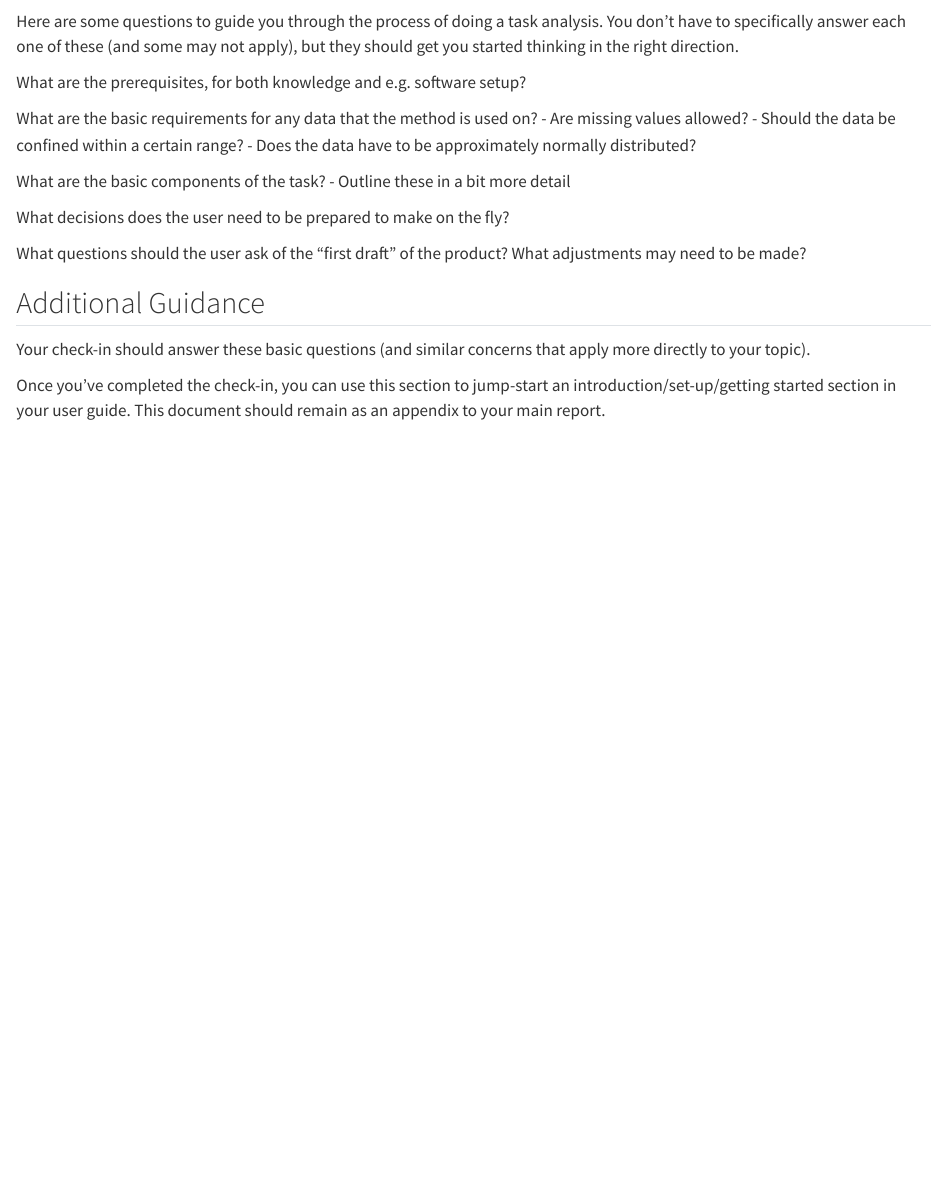
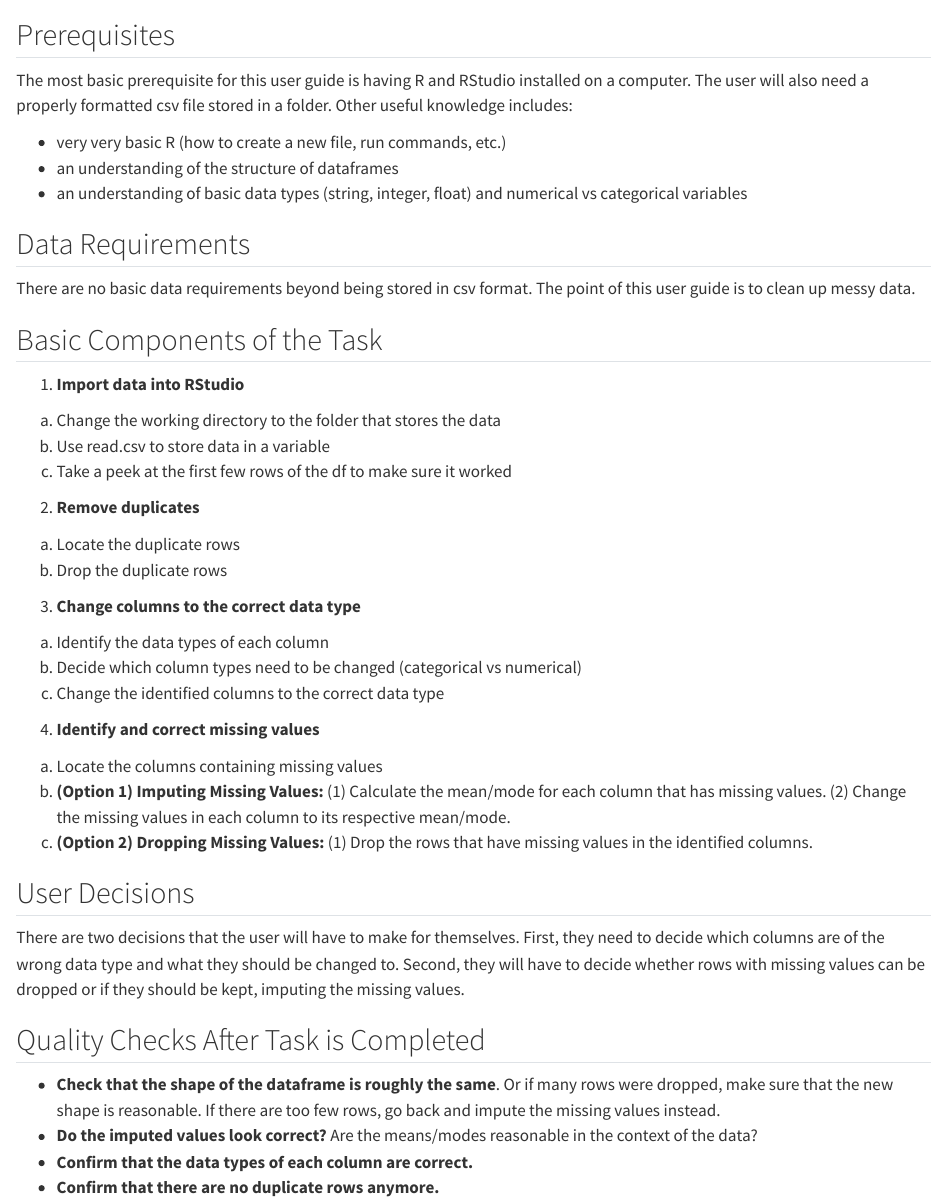
Before and after one commit to unl-stat349-2025a/annual-review-user-guide-mfehr34, a Quarto document (task-analysis.qmd): the page in a window 1100 px wide, from 60 px down. Rendered offline with R 4.5, knitr and Pandoc in place of Quarto, with nearby package versions.

Commit message:
First draft of needs and task analysis

```diff
--- a/task-analysis.qmd
+++ b/task-analysis.qmd
@@ -1,27 +1,49 @@
 
 # Task Analysis {.appendix}
 
-Here are some questions to guide you through the process of doing a task analysis. You don't have to specifically answer each one of these (and some may not apply), but they should get you started thinking in the right direction.
+## Prerequisites
 
-What are the prerequisites, for both knowledge and e.g. software setup?
+The most basic prerequisite for this user guide is having R and RStudio installed on a computer. The user will also need a properly formatted csv file stored in a folder. Other useful knowledge includes:
 
-What are the basic requirements for any data that the method is used on?
-  - Are missing values allowed?
-  - Should the data be confined within a certain range?
-  - Does the data have to be approximately normally distributed?
+- very very basic R (how to create a new file, run commands, etc.)
+- an understanding of the structure of dataframes
+- an understanding of basic data types (string, integer, float) and numerical vs categorical variables
 
-What are the basic components of the task?
-  - Outline these in a bit more detail
+## Data Requirements
 
+There are no basic data requirements beyond being stored in csv format. The point of this user guide is to clean up messy data.
 
-What decisions does the user need to be prepared to make on the fly?
+## Basic Components of the Task
 
-What questions should the user ask of the "first draft" of the product? What adjustments may need to be made?
+1. **Import data into RStudio**
+  a. Change the working directory to the folder that stores the data
+  b. Use read.csv to store data in a variable
+  c. Take a peek at the first few rows of the df to make sure it worked
 
+2. **Remove duplicates**
+  a. Locate the duplicate rows
+  b. Drop the duplicate rows
 
-## Additional Guidance
+3. **Change columns to the correct data type**
+  a. Identify the data types of each column
+  b. Decide which column types need to be changed (categorical vs numerical)
+  c. Change the identified columns to the correct data type
 
-Your check-in should answer these basic questions (and similar concerns that apply more directly to your topic).
+4. **Identify and correct missing values**
+  a. Locate the columns containing missing values
+  b. **(Option 1) Imputing Missing Values:**
+    (1) Calculate the mean/mode for each column that has missing values.
+    (2) Change the missing values in each column to its respective mean/mode.
+  c. **(Option 2) Dropping Missing Values:**
+    (1) Drop the rows that have missing values in the identified columns.
 
-Once you've completed the check-in, you can use this section to jump-start an introduction/set-up/getting started section in your user guide.
-This document should remain as an appendix to your main report.
+## User Decisions
+
+There are two decisions that the user will have to make for themselves. First, they need to decide which columns are of the wrong data type and what they should be changed to. Second, they will have to decide whether rows with missing values can be dropped or if they should be kept, imputing the missing values.
+
+## Quality Checks After Task is Completed
+
+- **Check that the shape of the dataframe is roughly the same**. Or if many rows were dropped, make sure that the new shape is reasonable. If there are too few rows, go back and impute the missing values instead.
+- **Do the imputed values look correct?** Are the means/modes reasonable in the context of the data?
+- **Confirm that the data types of each column are correct.**
+- **Confirm that there are no duplicate rows anymore.**
```
Also changed, not shown: needs.qmd (+13 -3 lines).
